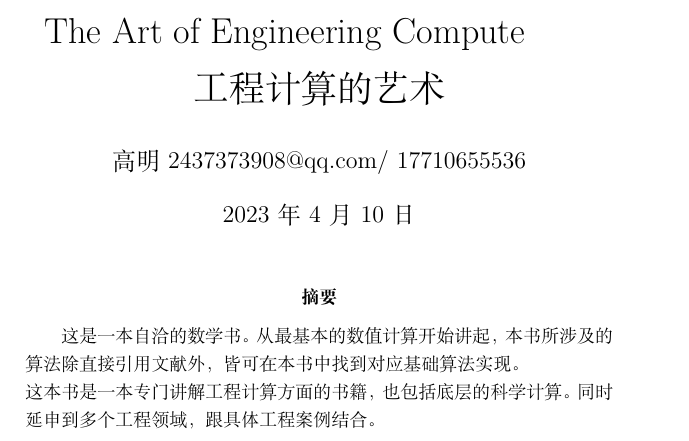
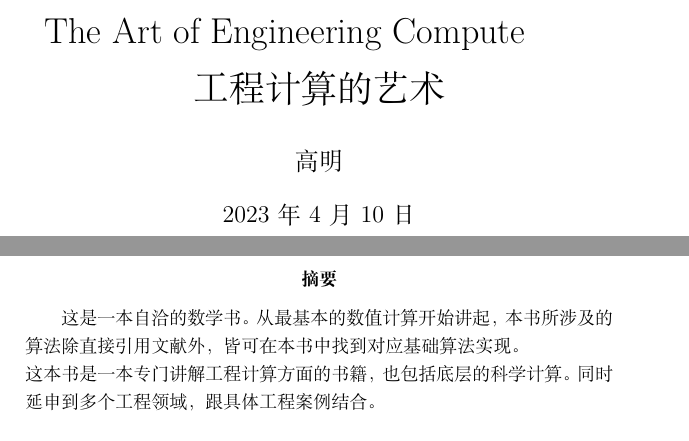
Before and after one commit to mingtiancai/The_Art_Of_Engineering_Compute, a LaTeX document (main.tex): part of the page before the commit and two parts of pages 1 and 2 of 2 after it, the two joined at a grey line, cut so that both start at the same text. Compiled offline with XeLaTeX.

Commit message:
更新排版

```diff
--- a/main.tex
+++ b/main.tex
@@ -5,7 +5,7 @@
 \usepackage[colorlinks=true, allcolors=blue]{hyperref}
 
 \title{The Art of Engineering Compute \newline 工程计算的艺术}
-\author{高明 2437373908@qq.com/ 17710655536}
+\author{高明}
 
 \begin{document}
 \maketitle
```
Also changed, not shown: main.tex (2 more changed lines).
